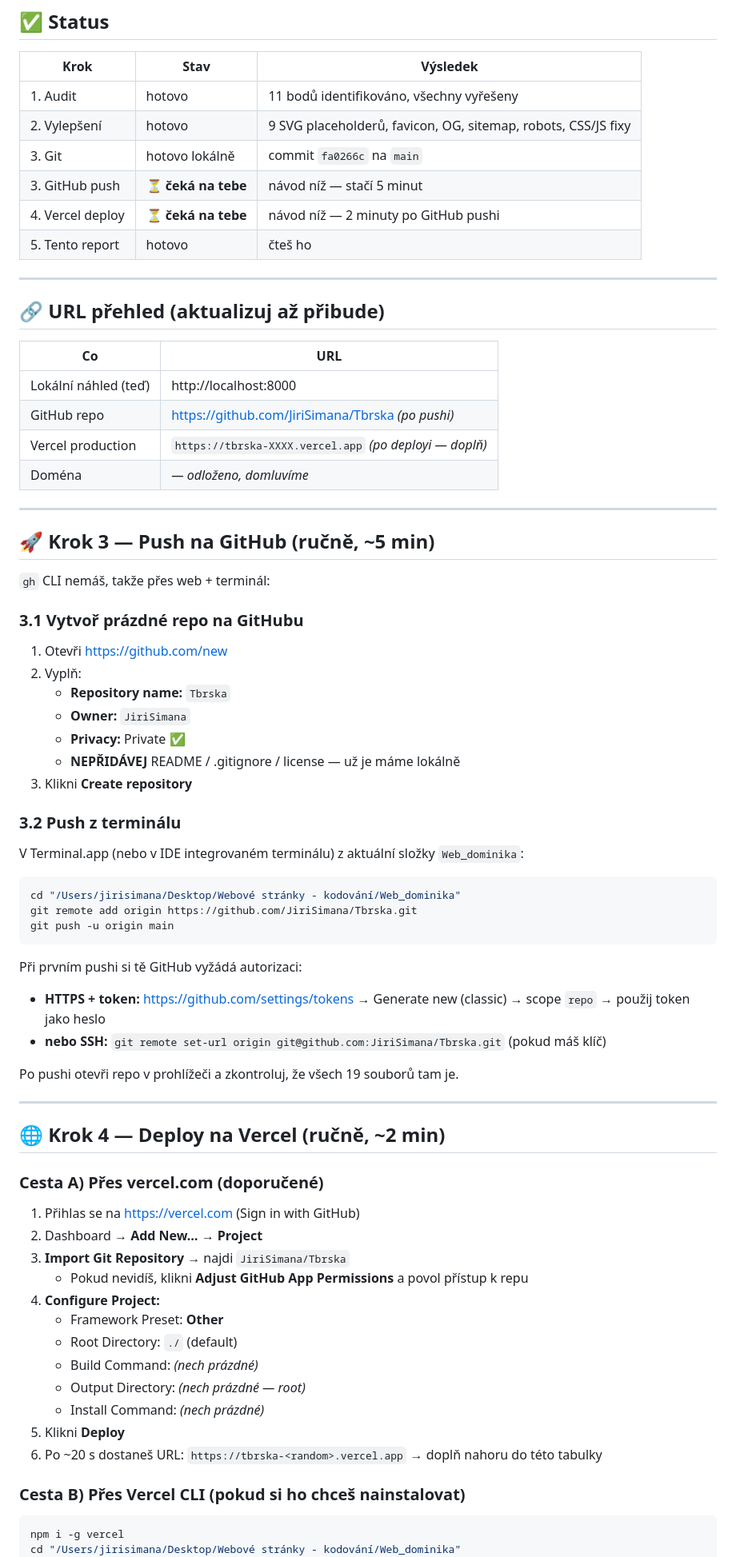
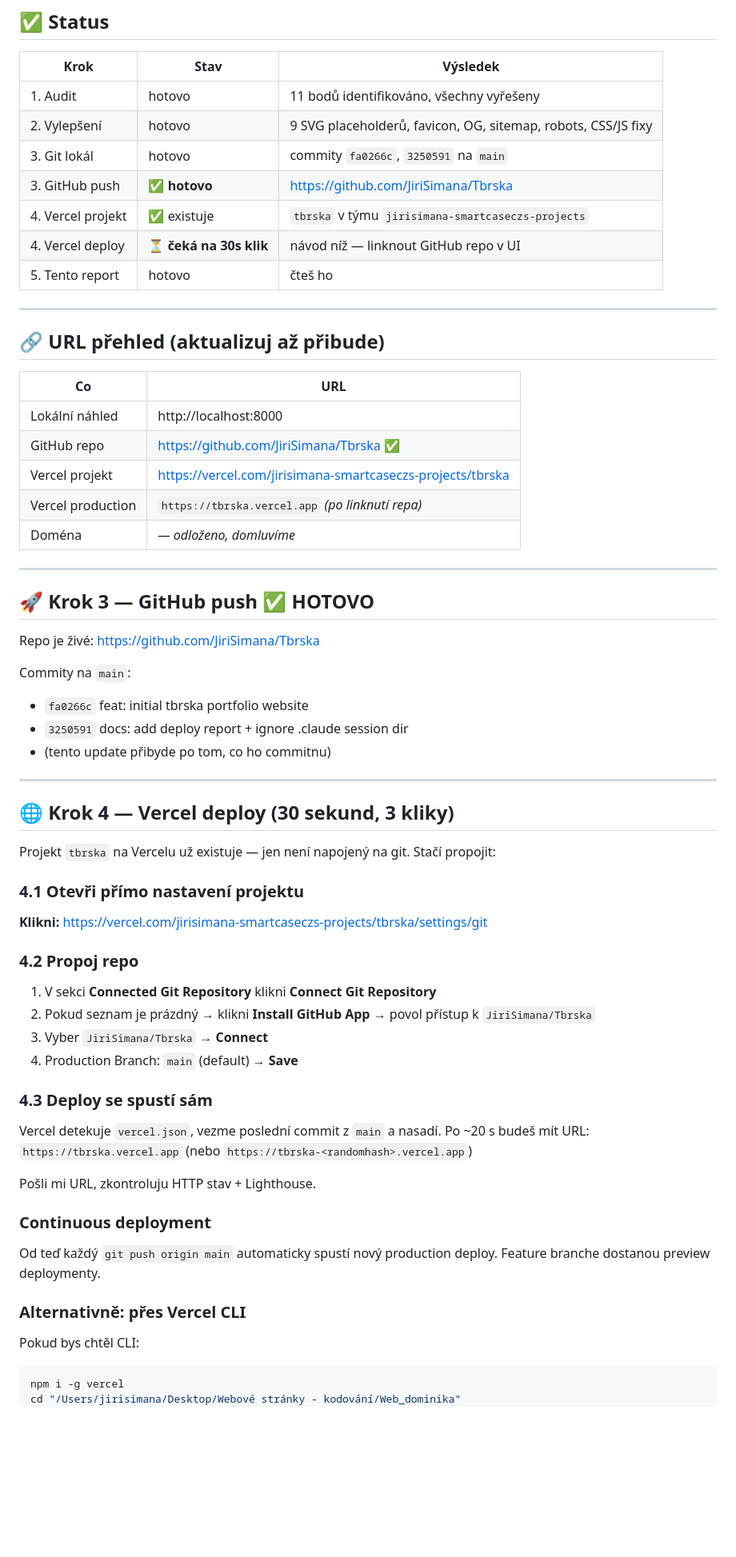
Before and after one commit to JiriSimana/Tbrska, a Markdown page: DEPLOY_REPORT.md, the part around one of its changes. Shown at 80% size. GitHub-like rendering; blank space fills up the shorter version.

Commit message:
docs: update deploy report — GitHub pushed, Vercel waiting on git link
Co-Authored-By: Claude Opus 4.7 (1M context) <noreply@anthropic.com>

````diff
--- a/DEPLOY_REPORT.md
+++ b/DEPLOY_REPORT.md
@@ -12,9 +12,10 @@
 |---|---|---|
 | 1. Audit | hotovo | 11 bodů identifikováno, všechny vyřešeny |
 | 2. Vylepšení | hotovo | 9 SVG placeholderů, favicon, OG, sitemap, robots, CSS/JS fixy |
-| 3. Git | hotovo lokálně | commit `fa0266c` na `main` |
-| 3. GitHub push | ⏳ **čeká na tebe** | návod níž — stačí 5 minut |
-| 4. Vercel deploy | ⏳ **čeká na tebe** | návod níž — 2 minuty po GitHub pushi |
+| 3. Git lokál | hotovo | commity `fa0266c`, `3250591` na `main` |
+| 3. GitHub push | ✅ **hotovo** | https://github.com/JiriSimana/Tbrska |
+| 4. Vercel projekt | ✅ existuje | `tbrska` v týmu `jirisimana-smartcaseczs-projects` |
+| 4. Vercel deploy | ⏳ **čeká na 30s klik** | návod níž — linknout GitHub repo v UI |
 | 5. Tento report | hotovo | čteš ho |
 
 ---
@@ -23,64 +24,54 @@
 
 | Co | URL |
 |---|---|
-| Lokální náhled (teď) | http://localhost:8000 |
-| GitHub repo | https://github.com/JiriSimana/Tbrska _(po pushi)_ |
-| Vercel production | `https://tbrska-XXXX.vercel.app` _(po deployi — doplň)_ |
+| Lokální náhled | http://localhost:8000 |
+| GitHub repo | https://github.com/JiriSimana/Tbrska ✅ |
+| Vercel projekt | https://vercel.com/jirisimana-smartcaseczs-projects/tbrska |
+| Vercel production | `https://tbrska.vercel.app` _(po linknutí repa)_ |
 | Doména | _— odloženo, domluvíme_ |
 
 ---
 
-## 🚀 Krok 3 — Push na GitHub (ručně, ~5 min)
+## 🚀 Krok 3 — GitHub push ✅ HOTOVO
 
-`gh` CLI nemáš, takže přes web + terminál:
+Repo je živé: https://github.com/JiriSimana/Tbrska
 
-### 3.1 Vytvoř prázdné repo na GitHubu
-
-1. Otevři https://github.com/new
-2. Vyplň:
-   - **Repository name:** `Tbrska`
-   - **Owner:** `JiriSimana`
-   - **Privacy:** Private ✅
-   - **NEPŘIDÁVEJ** README / .gitignore / license — už je máme lokálně
-3. Klikni **Create repository**
-
-### 3.2 Push z terminálu
-
-V Terminal.app (nebo v IDE integrovaném terminálu) z aktuální složky `Web_dominika`:
-
-```bash
-cd "/Users/jirisimana/Desktop/Webové stránky - kodování/Web_dominika"
-git remote add origin https://github.com/JiriSimana/Tbrska.git
-git push -u origin main
-```
-
-Při prvním pushi si tě GitHub vyžádá autorizaci:
-- **HTTPS + token:** https://github.com/settings/tokens → Generate new (classic) → scope `repo` → použij token jako heslo
-- **nebo SSH:** `git remote set-url origin git@github.com:JiriSimana/Tbrska.git` (pokud máš klíč)
-
-Po pushi otevři repo v prohlížeči a zkontroluj, že všech 19 souborů tam je.
+Commity na `main`:
+- `fa0266c` feat: initial tbrska portfolio website
+- `3250591` docs: add deploy report + ignore .claude session dir
+- (tento update přibyde po tom, co ho commitnu)
 
 ---
 
-## 🌐 Krok 4 — Deploy na Vercel (ručně, ~2 min)
+## 🌐 Krok 4 — Vercel deploy (30 sekund, 3 kliky)
 
-### Cesta A) Přes vercel.com (doporučené)
+Projekt `tbrska` na Vercelu už existuje — jen není napojený na git. Stačí propojit:
 
-1. Přihlas se na https://vercel.com (Sign in with GitHub)
-2. Dashboard → **Add New… → Project**
-3. **Import Git Repository** → najdi `JiriSimana/Tbrska`
-   - Pokud nevidíš, klikni **Adjust GitHub App Permissions** a povol přístup k repu
-4. **Configure Project:**
-   - Framework Preset: **Other**
-   - Root Directory: `./` (default)
-   - Build Command: _(nech prázdné)_
-   - Output Directory: _(nech prázdné — root)_
-   - Install Command: _(nech prázdné)_
-5. Klikni **Deploy**
-6. Po ~20 s dostaneš URL: `https://tbrska-<random>.vercel.app` → doplň nahoru do této tabulky
+### 4.1 Otevři přímo nastavení projektu
 
-### Cesta B) Přes Vercel CLI (pokud si ho chceš nainstalovat)
+**Klikni:** https://vercel.com/jirisimana-smartcaseczs-projects/tbrska/settings/git
 
+### 4.2 Propoj repo
+
+1. V sekci **Connected Git Repository** klikni **Connect Git Repository**
+2. Pokud seznam je prázdný → klikni **Install GitHub App** → povol přístup k `JiriSimana/Tbrska`
+3. Vyber `JiriSimana/Tbrska` → **Connect**
+4. Production Branch: `main` (default) → **Save**
+
+### 4.3 Deploy se spustí sám
+
+Vercel detekuje `vercel.json`, vezme poslední commit z `main` a nasadí. Po ~20 s budeš mít URL:
+`https://tbrska.vercel.app` (nebo `https://tbrska-<randomhash>.vercel.app`)
+
+Pošli mi URL, zkontroluju HTTP stav + Lighthouse.
+
+### Continuous deployment
+
+Od teď každý `git push origin main` automaticky spustí nový production deploy. Feature branche dostanou preview deploymenty.
+
+### Alternativně: přes Vercel CLI
+
+Pokud bys chtěl CLI:
 ```bash
 npm i -g vercel
 cd "/Users/jirisimana/Desktop/Webové stránky - kodování/Web_dominika"
````
Also changed, not shown: other parts of DEPLOY_REPORT.md (+2 -1 lines).
